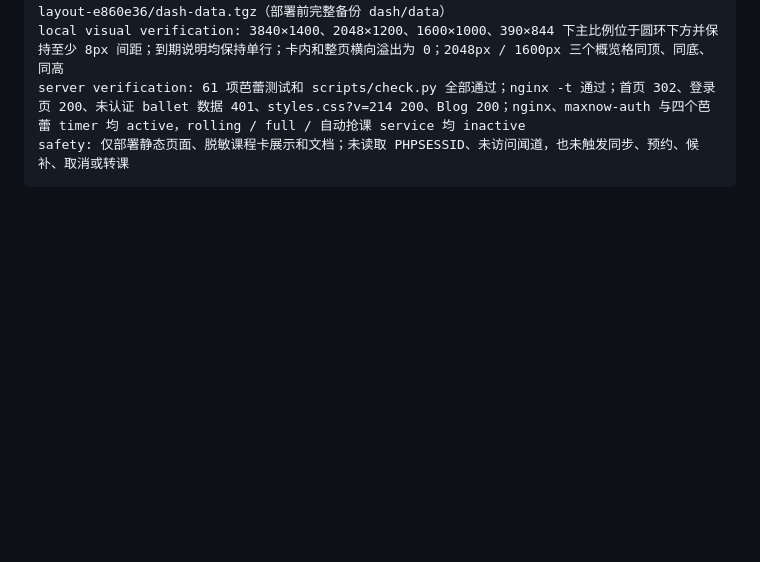
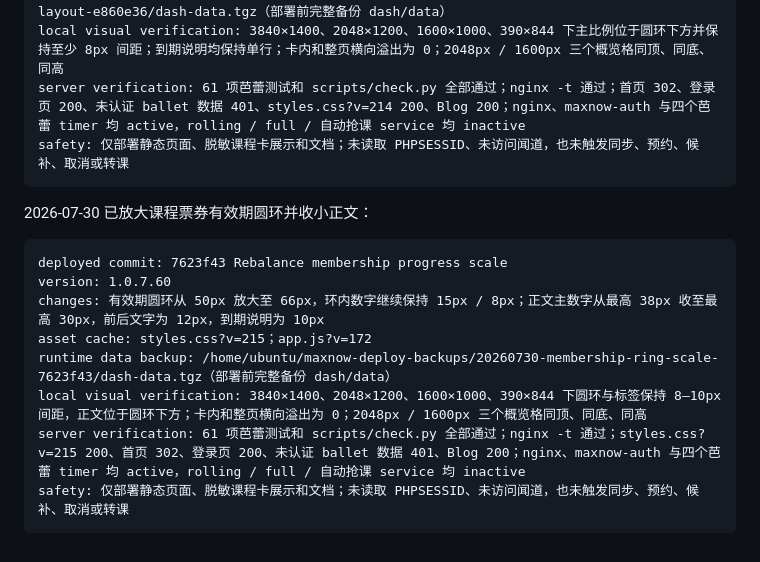
Before and after one commit to V-ioi-V/MaxNow, a Markdown page: SERVER_RUNBOOK.md, the part around the change. GitHub-like rendering; blank space fills up the shorter version.

Commit message:
docs: record membership ring scale deployment

````diff
--- a/SERVER_RUNBOOK.md
+++ b/SERVER_RUNBOOK.md
@@ -1829,3 +1829,16 @@ local visual verification: 3840×1400、2048×1200、1600×1000、390×844 下
 server verification: 61 项芭蕾测试和 scripts/check.py 全部通过；nginx -t 通过；首页 302、登录页 200、未认证 ballet 数据 401、styles.css?v=214 200、Blog 200；nginx、maxnow-auth 与四个芭蕾 timer 均 active，rolling / full / 自动抢课 service 均 inactive
 safety: 仅部署静态页面、脱敏课程卡展示和文档；未读取 PHPSESSID、未访问闻道，也未触发同步、预约、候补、取消或转课
 ```
+
+2026-07-30 已放大课程票券有效期圆环并收小正文：
+
+```text
+deployed commit: 7623f43 Rebalance membership progress scale
+version: 1.0.7.60
+changes: 有效期圆环从 50px 放大至 66px，环内数字继续保持 15px / 8px；正文主数字从最高 38px 收至最高 30px，前后文字为 12px，到期说明为 10px
+asset cache: styles.css?v=215；app.js?v=172
+runtime data backup: /home/ubuntu/maxnow-deploy-backups/20260730-membership-ring-scale-7623f43/dash-data.tgz（部署前完整备份 dash/data）
+local visual verification: 3840×1400、2048×1200、1600×1000、390×844 下圆环与标签保持 8–10px 间距，正文位于圆环下方；卡内和整页横向溢出为 0；2048px / 1600px 三个概览格同顶、同底、同高
+server verification: 61 项芭蕾测试和 scripts/check.py 全部通过；nginx -t 通过；styles.css?v=215 200、首页 302、登录页 200、未认证 ballet 数据 401、Blog 200；nginx、maxnow-auth 与四个芭蕾 timer 均 active，rolling / full / 自动抢课 service 均 inactive
+safety: 仅部署静态页面、脱敏课程卡展示和文档；未读取 PHPSESSID、未访问闻道，也未触发同步、预约、候补、取消或转课
+```
````
